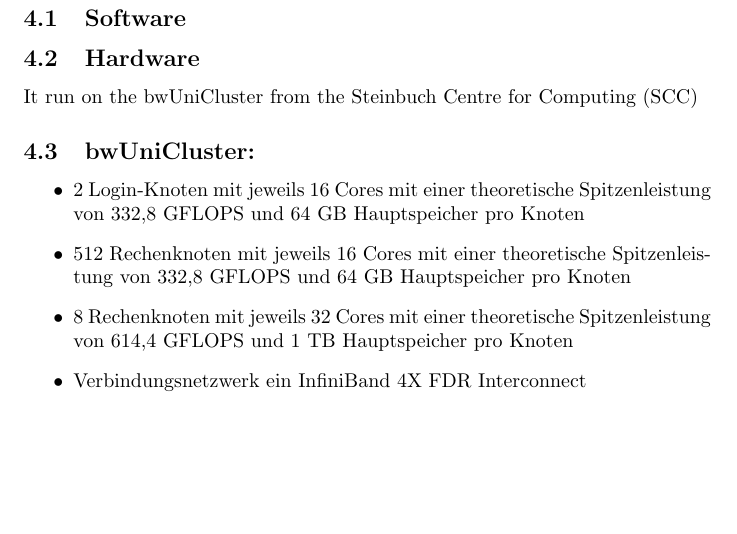
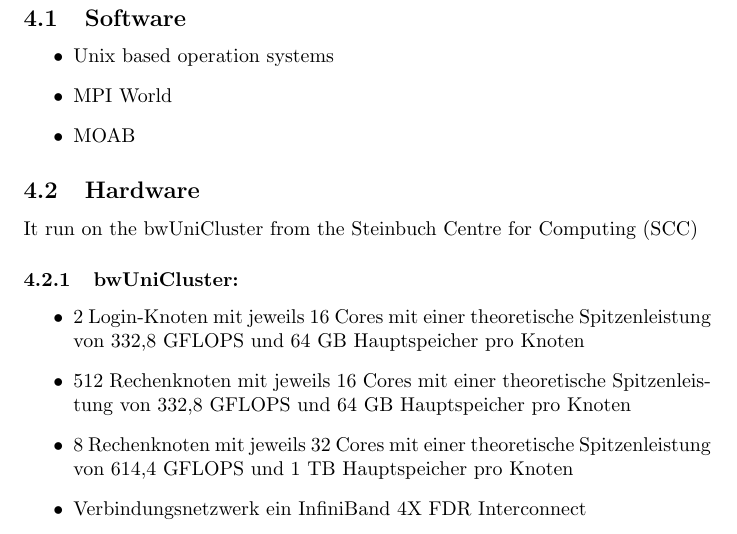
Before and after one commit to ardkastrati/Dynamic-Scheduler, a LaTeX document (docs/specification/specification.tex, which reads docs/specification/sections/product_environment.tex): part of page 7 of 19, cut so that both start at the same text, the shorter picture padded with empty space. Compiled offline with pdfLaTeX.

Commit message:
Added software requirerments

```diff
--- a/docs/specification/sections/product_environment.tex
+++ b/docs/specification/sections/product_environment.tex
@@ -1,8 +1,13 @@
 \section{Product environment}
 	\subsection{Software}
+	\begin{itemize}
+		\item{Unix based operation systems}
+		\item{MPI World}
+		\item{MOAB}
+	\end{itemize}
 	\subsection{Hardware}
 	It run on the bwUniCluster from the Steinbuch Centre for Computing (SCC)
-	\subsection{bwUniCluster:}
+		\subsubsection{bwUniCluster:}
 			\begin{itemize}
 				\item{2 Login-Knoten mit jeweils 16 Cores mit einer theoretische Spitzenleistung von 332,8 GFLOPS und 64 GB Hauptspeicher pro Knoten}
 				\item{512 Rechenknoten mit jeweils 16 Cores mit einer theoretische Spitzenleistung von 332,8 GFLOPS und 64 GB Hauptspeicher pro Knoten}
```
Lines whose indentation alone changed are shown as unchanged.
